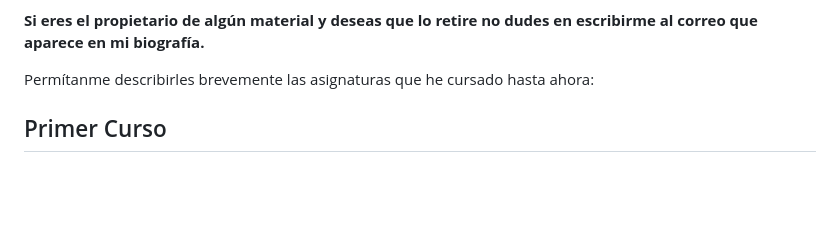
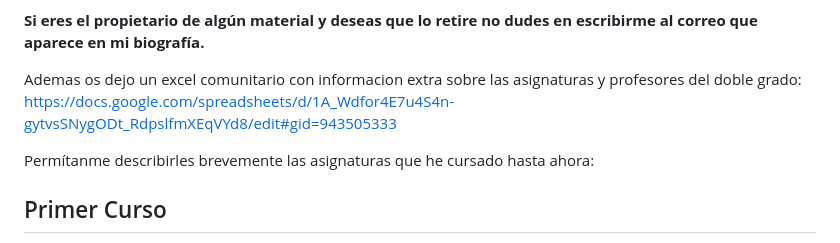
Before and after one commit to Duva-01/Ingenieria-Informatica-ADE, a Markdown page: README.md, the part around the change. GitHub-like rendering; blank space fills up the shorter version.

```diff
--- a/README.md
+++ b/README.md
@@ -13,6 +13,9 @@ Aquí les presento una recopilación de los **trabajos prácticos**, **evaluacio
 [4º CUARTO](https://github.com/Duva-01/Ingenieria-Informatica-ADE/tree/main/4%20curso) (2022-2023) <br>
 
 **Si eres el propietario de algún material y deseas que lo retire no dudes en escribirme al correo que aparece en mi biografía.**
+
+Ademas os dejo un excel comunitario con informacion extra sobre las asignaturas y profesores del doble grado:
+https://docs.google.com/spreadsheets/d/1A_Wdfor4E7u4S4n-gytvsSNygODt_RdpslfmXEqVYd8/edit#gid=943505333
 
 Permítanme describirles brevemente las asignaturas que he cursado hasta ahora:
 
```
